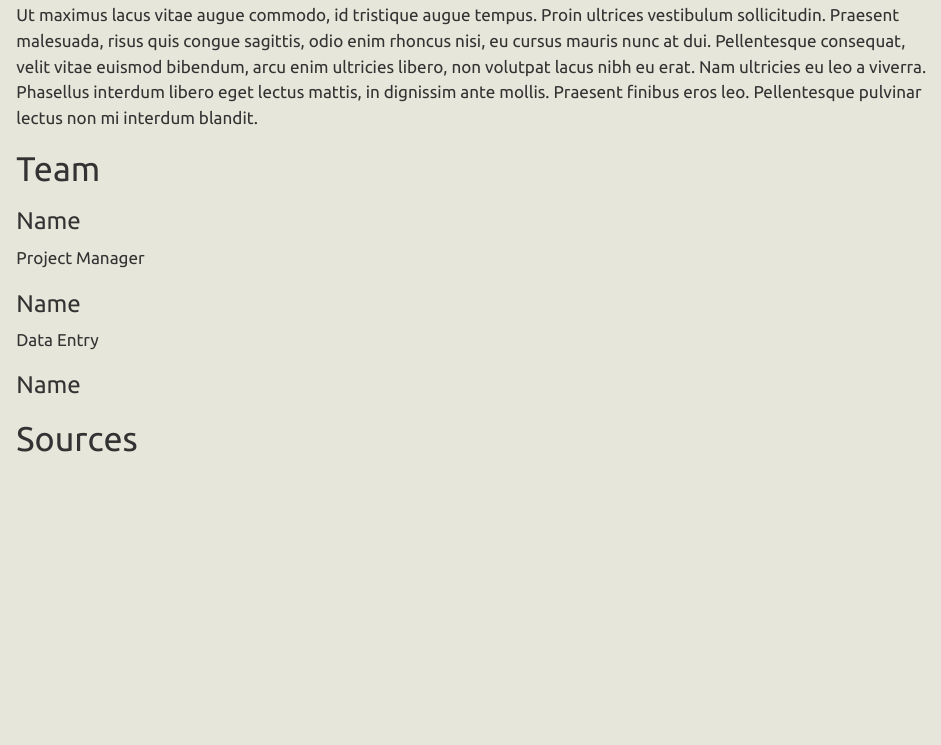
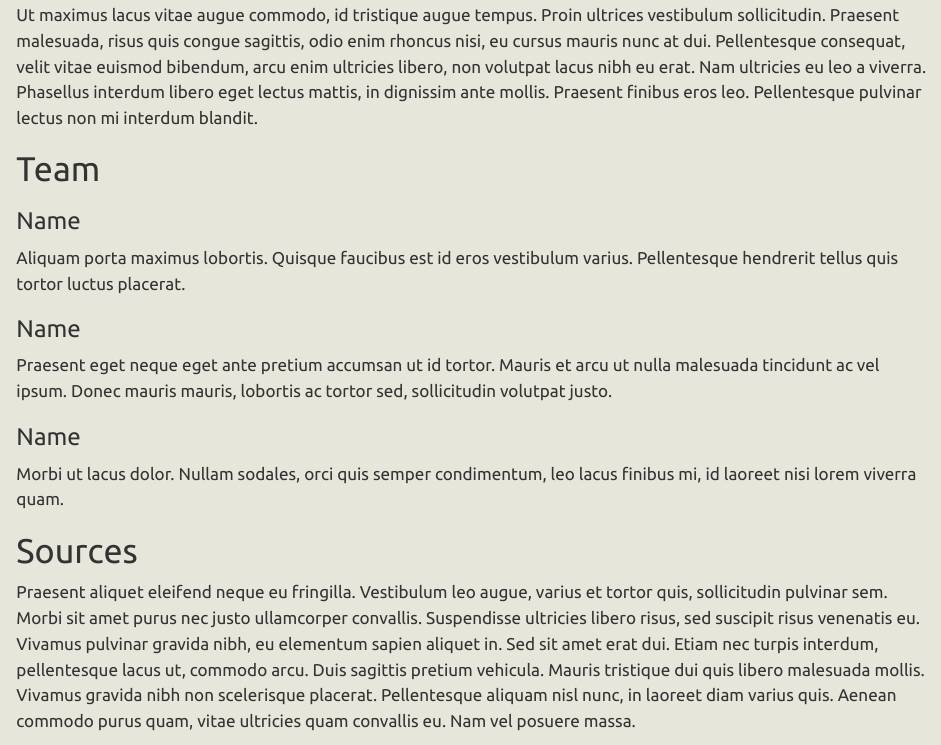
Before and after one commit to digbmc/GCSFI, a Quarto document (about.qmd): the page in a window 1100 px wide, from 360 px down. Rendered offline with R 4.5, knitr and Pandoc in place of Quarto, with nearby package versions.

Commit message:
adding lorem ipsum

```diff
--- a/about.qmd
+++ b/about.qmd
@@ -18,12 +18,13 @@ Ut maximus lacus vitae augue commodo, id tristique augue tempus. Proin ultrices
 
 <section id="Team">
     <h1>Team</h1>
-<div class="team-member"><h3>Name</h3> Project Manager</div>
-<h3>Name</h3> Data Entry
-<h3>Name</h3>
+<div class="team-member"><h3>Name</h3> Aliquam porta maximus lobortis. Quisque faucibus est id eros vestibulum varius. Pellentesque hendrerit tellus quis tortor luctus placerat. </div>
+<div class="team-member"><h3>Name</h3> Praesent eget neque eget ante pretium accumsan ut id tortor. Mauris et arcu ut nulla malesuada tincidunt ac vel ipsum. Donec mauris mauris, lobortis ac tortor sed, sollicitudin volutpat justo. </div>
+<div class="team-member"><h3>Name</h3>Morbi ut lacus dolor. Nullam sodales, orci quis semper condimentum, leo lacus finibus mi, id laoreet nisi lorem viverra quam.</div>
 </section>
 
 <section id="Sources">
     <h1>Sources</h1>
+    Praesent aliquet eleifend neque eu fringilla. Vestibulum leo augue, varius et tortor quis, sollicitudin pulvinar sem. Morbi sit amet purus nec justo ullamcorper convallis. Suspendisse ultricies libero risus, sed suscipit risus venenatis eu. Vivamus pulvinar gravida nibh, eu elementum sapien aliquet in. Sed sit amet erat dui. Etiam nec turpis interdum, pellentesque lacus ut, commodo arcu. Duis sagittis pretium vehicula. Mauris tristique dui quis libero malesuada mollis. Vivamus gravida nibh non scelerisque placerat. Pellentesque aliquam nisl nunc, in laoreet diam varius quis. Aenean commodo purus quam, vitae ultricies quam convallis eu. Nam vel posuere massa.
 
 </section>
```
Also changed, not shown: .quarto/idx/about.qmd.json, docs/search.json, 1 other file.
